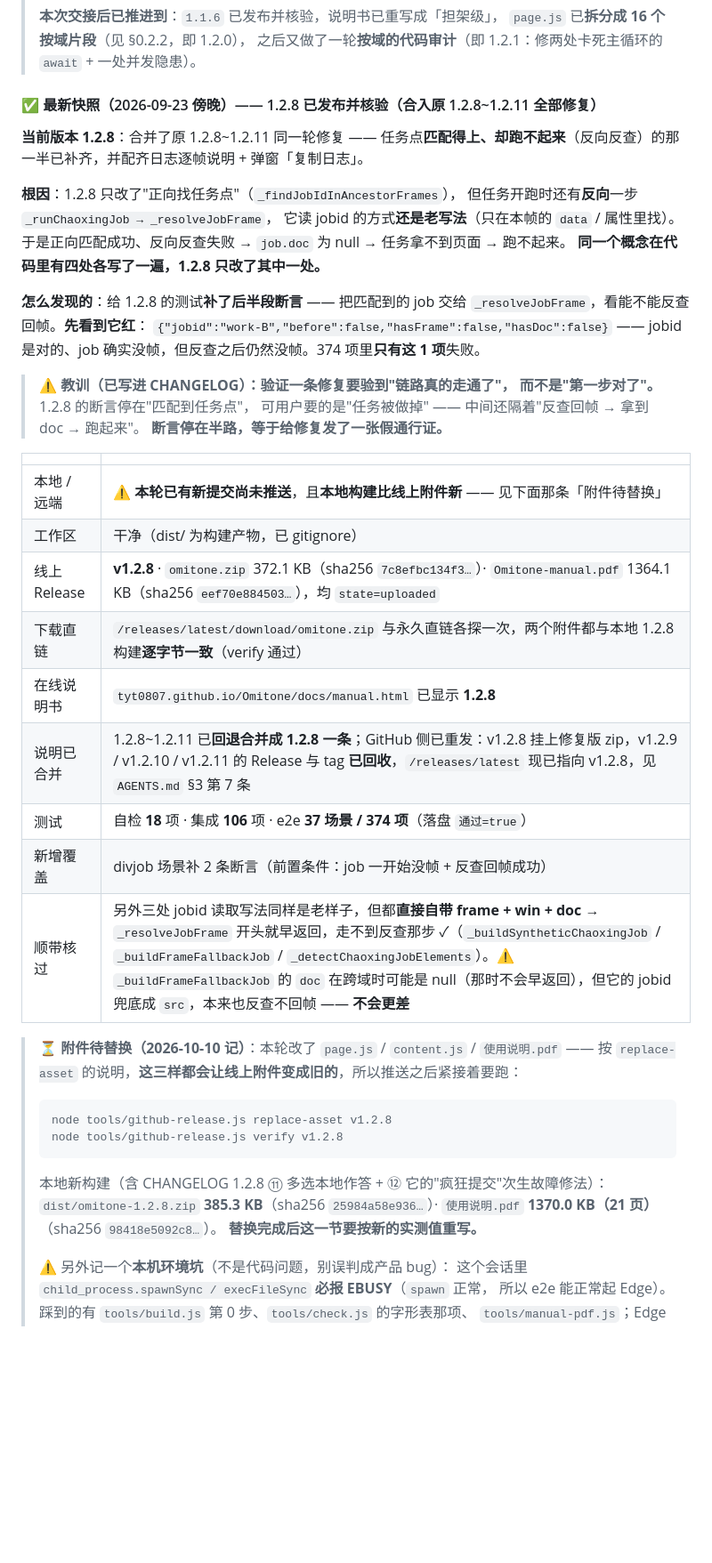
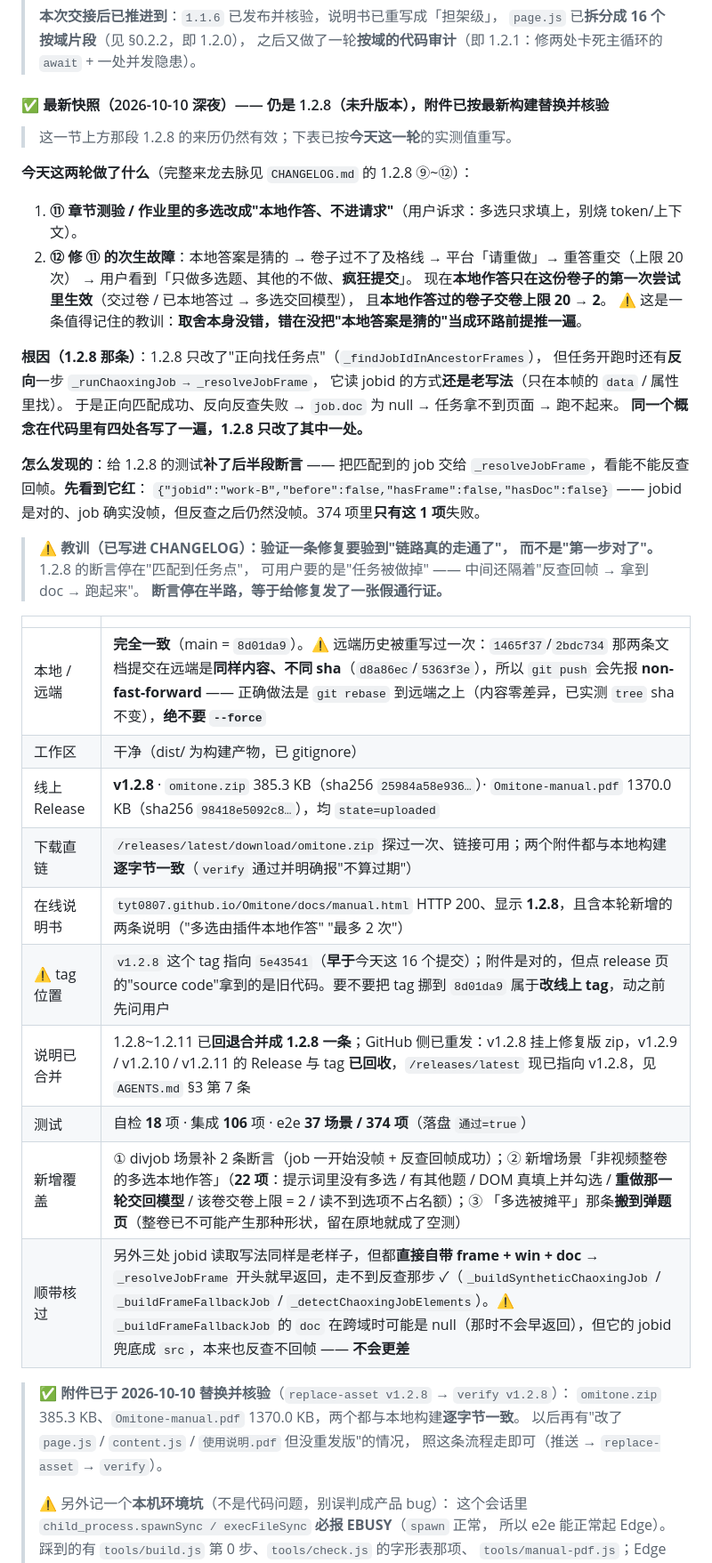
Before and after one commit to TYT0807/Omitone, a Markdown page: HANDOVER.md, the part around the change. Shown at 89% size. Drawn GitHub-style; blank space fills up the shorter version.

Commit message:
交接页按替换后的实测值重写

````diff
--- a/HANDOVER.md
+++ b/HANDOVER.md
@@ -35,11 +35,20 @@
 > `page.js` 已**拆分成 16 个按域片段**（见 §0.2.2，即 1.2.0），
 > 之后又做了一轮**按域的代码审计**（即 1.2.1：修两处卡死主循环的 `await` + 一处并发隐患）。
 
-#### ✅ 最新快照（2026-09-23 傍晚）—— 1.2.8 已发布并核验（合入原 1.2.8~1.2.11 全部修复）
+#### ✅ 最新快照（2026-10-10 深夜）—— 仍是 1.2.8（未升版本），附件已按最新构建替换并核验
 
-**当前版本 1.2.8**：合并了原 1.2.8~1.2.11 同一轮修复 —— 任务点**匹配得上、却跑不起来**（反向反查）的那一半已补齐，并配齐日志逐帧说明 + 弹窗「复制日志」。
+> 这一节上方那段 1.2.8 的来历仍然有效；下表已按**今天这一轮**的实测值重写。
 
-**根因**：1.2.8 只改了"正向找任务点"（`_findJobIdInAncestorFrames`），
+**今天这两轮做了什么**（完整来龙去脉见 `CHANGELOG.md` 的 1.2.8 ⑨~⑫）：
+
+1. **⑪ 章节测验 / 作业里的多选改成"本地作答、不进请求"**（用户诉求：多选只求填上，别烧 token/上下文）。
+2. **⑫ 修 ⑪ 的次生故障**：本地答案是猜的 → 卷子过不了及格线 → 平台「请重做」→ 重答重交（上限 20 次）
+   → 用户看到「只做多选题、其他的不做、**疯狂提交**」。
+   现在**本地作答只在这份卷子的第一次尝试里生效**（交过卷 / 已本地答过 → 多选交回模型），
+   且**本地作答过的卷子交卷上限 20 → 2**。
+   ⚠️ 这是一条值得记住的教训：**取舍本身没错，错在没把"本地答案是猜的"当成环路前提推一遍**。
+
+**根因（1.2.8 那条）**：1.2.8 只改了"正向找任务点"（`_findJobIdInAncestorFrames`），
 但任务开跑时还有**反向**一步 `_runChaoxingJob → _resolveJobFrame`，
 它读 jobid 的方式**还是老写法**（只在本帧的 `data` / 属性里找）。
 于是正向匹配成功、反向反查失败 → `job.doc` 为 null → 任务拿不到页面 → 跑不起来。
@@ -57,28 +66,21 @@ jobid 是对的、job 确实没帧，但反查之后仍然没帧。374 项里**
 
 | | |
 | --- | --- |
-| 本地 / 远端 | ⚠️ **本轮已有新提交尚未推送**，且**本地构建比线上附件新** —— 见下面那条「附件待替换」 |
+| 本地 / 远端 | **完全一致**（main = `8d01da9`）。⚠️ 远端历史被重写过一次：`1465f37`/`2bdc734` 那两条文档提交在远端是**同样内容、不同 sha**（`d8a86ec`/`5363f3e`），所以 `git push` 会先报 **non-fast-forward** —— 正确做法是 `git rebase` 到远端之上（内容零差异，已实测 `tree` sha 不变），**绝不要 `--force`** |
 | 工作区 | 干净（dist/ 为构建产物，已 gitignore） |
-| 线上 Release | **v1.2.8** · `omitone.zip` 372.1 KB（sha256 `7c8efbc134f3…`）· `Omitone-manual.pdf` 1364.1 KB（sha256 `eef70e884503…`），均 `state=uploaded` |
-| 下载直链 | `/releases/latest/download/omitone.zip` 与永久直链各探一次，两个附件都与本地 1.2.8 构建**逐字节一致**（verify 通过） |
-| 在线说明书 | `tyt0807.github.io/Omitone/docs/manual.html` 已显示 **1.2.8** |
+| 线上 Release | **v1.2.8** · `omitone.zip` 385.3 KB（sha256 `25984a58e936…`）· `Omitone-manual.pdf` 1370.0 KB（sha256 `98418e5092c8…`），均 `state=uploaded` |
+| 下载直链 | `/releases/latest/download/omitone.zip` 探过一次、链接可用；两个附件都与本地构建**逐字节一致**（`verify` 通过并明确报"不算过期"） |
+| 在线说明书 | `tyt0807.github.io/Omitone/docs/manual.html` HTTP 200、显示 **1.2.8**，且含本轮新增的两条说明（"多选由插件本地作答" "最多 2 次"） |
+| ⚠️ tag 位置 | `v1.2.8` 这个 tag 指向 `5e43541`（**早于**今天这 16 个提交）；附件是对的，但点 release 页的"source code"拿到的是旧代码。要不要把 tag 挪到 `8d01da9` 属于**改线上 tag**，动之前先问用户 |
 | 说明已合并 | 1.2.8~1.2.11 已**回退合并成 1.2.8 一条**；GitHub 侧已重发：v1.2.8 挂上修复版 zip，v1.2.9 / v1.2.10 / v1.2.11 的 Release 与 tag **已回收**，`/releases/latest` 现已指向 v1.2.8，见 `AGENTS.md` §3 第 7 条 |
 | 测试 | 自检 **18** 项 · 集成 **106** 项 · e2e **37 场景 / 374 项**（落盘 `通过=true`） |
-| 新增覆盖 | divjob 场景补 2 条断言（前置条件：job 一开始没帧 + 反查回帧成功） |
+| 新增覆盖 | ① divjob 场景补 2 条断言（job 一开始没帧 + 反查回帧成功）；② 新增场景「非视频整卷的多选本地作答」（**22 项**：提示词里没有多选 / 有其他题 / DOM 真填上并勾选 / **重做那一轮交回模型** / 该卷交卷上限 = 2 / 读不到选项不占名额）；③ 「多选被摊平」那条**搬到弹题页**（整卷已不可能产生那种形状，留在原地就成了空测） |
 | 顺带核过 | 另外三处 jobid 读取写法同样是老样子，但都**直接自带 frame + win + doc** → `_resolveJobFrame` 开头就早返回，走不到反查那步 ✓（`_buildSyntheticChaoxingJob` / `_buildFrameFallbackJob` / `_detectChaoxingJobElements`）。⚠️ `_buildFrameFallbackJob` 的 `doc` 在跨域时可能是 null（那时不会早返回），但它的 jobid 兜底成 `src`，本来也反查不回帧 —— **不会更差** |
 
-> ⏳ **附件待替换（2026-10-10 记）**：本轮改了 `page.js` / `content.js` / `使用说明.pdf` ——
-> 按 `replace-asset` 的说明，**这三样都会让线上附件变成旧的**，所以推送之后紧接着要跑：
->
-> ```
-> node tools/github-release.js replace-asset v1.2.8
-> node tools/github-release.js verify v1.2.8
-> ```
->
-> 本地新构建（含 CHANGELOG 1.2.8 ⑪ 多选本地作答 + ⑫ 它的"疯狂提交"次生故障修法）：
-> `dist/omitone-1.2.8.zip` **385.3 KB**（sha256 `25984a58e936…`）·
-> `使用说明.pdf` **1370.0 KB（21 页）**（sha256 `98418e5092c8…`）。
-> **替换完成后这一节要按新的实测值重写。**
+> ✅ **附件已于 2026-10-10 替换并核验**（`replace-asset v1.2.8` → `verify v1.2.8`）：
+> `omitone.zip` 385.3 KB、`Omitone-manual.pdf` 1370.0 KB，两个都与本地构建**逐字节一致**。
+> 以后再有"改了 `page.js` / `content.js` / `使用说明.pdf` 但没重发版"的情况，
+> 照这条流程走即可（推送 → `replace-asset` → `verify`）。
 >
 > ⚠️ 另外记一个**本机环境坑**（不是代码问题，别误判成产品 bug）：
 > 这个会话里 `child_process.spawnSync / execFileSync` **必报 EBUSY**（`spawn` 正常，
````
